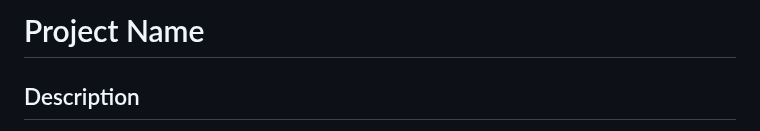
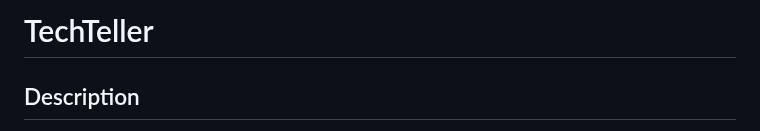
Before and after one commit to evginny/TechTeller, a Markdown page: README.md, the part around the change. GitHub-like rendering.

```diff
--- a/README.md
+++ b/README.md
@@ -1,4 +1,4 @@
-# Project Name
+# TechTeller
 
 ## Description
 
```
